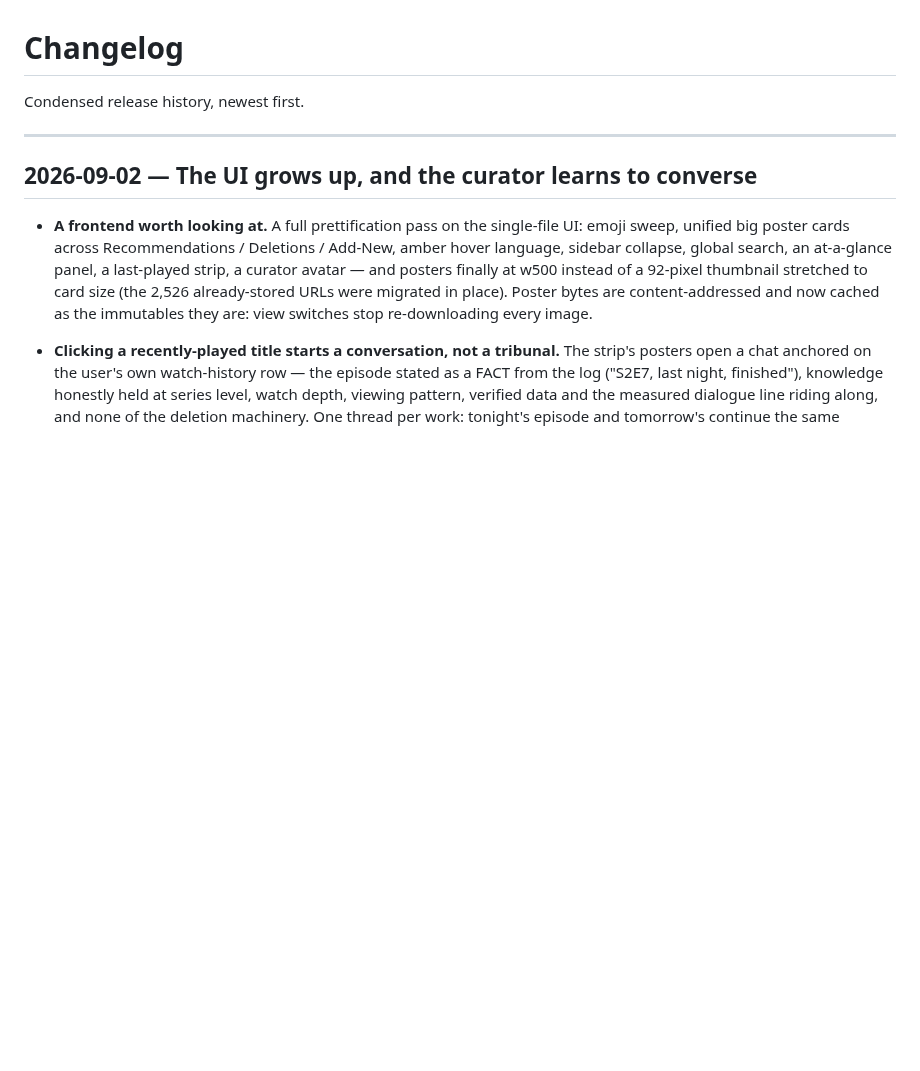
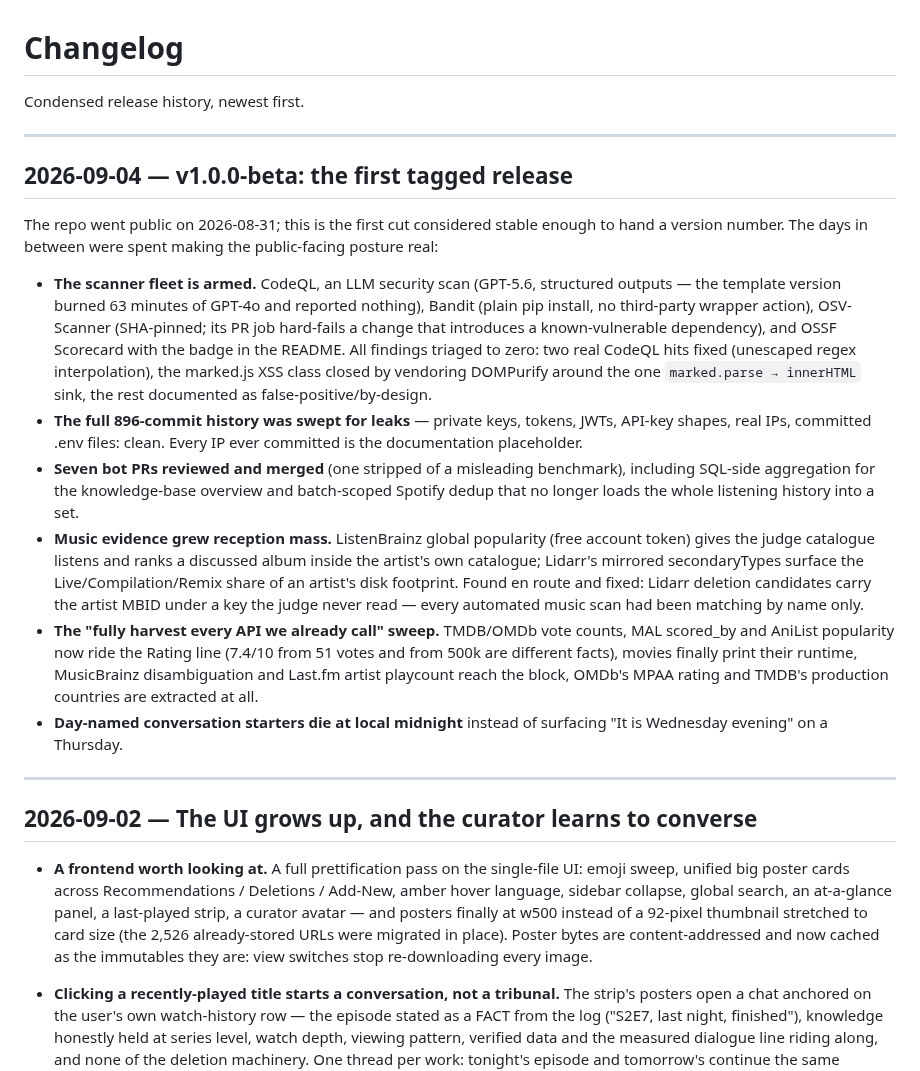
Before and after one commit to Randomname653/Curatarr, a Markdown page: CHANGELOG.md, the part around the change. GitHub-like rendering; blank space fills up the shorter version.

Commit message:
CHANGELOG: the v1.0.0-beta section

```diff
--- a/CHANGELOG.md
+++ b/CHANGELOG.md
@@ -1,6 +1,47 @@
 # Changelog
 
 Condensed release history, newest first.
+
+---
+
+## 2026-09-04 — v1.0.0-beta: the first tagged release
+
+The repo went public on 2026-08-31; this is the first cut considered
+stable enough to hand a version number. The days in between were spent
+making the public-facing posture real:
+
+- **The scanner fleet is armed.** CodeQL, an LLM security scan
+  (GPT-5.6, structured outputs — the template version burned 63 minutes
+  of GPT-4o and reported nothing), Bandit (plain pip install, no
+  third-party wrapper action), OSV-Scanner (SHA-pinned; its PR job
+  hard-fails a change that introduces a known-vulnerable dependency),
+  and OSSF Scorecard with the badge in the README. All findings triaged
+  to zero: two real CodeQL hits fixed (unescaped regex interpolation),
+  the marked.js XSS class closed by vendoring DOMPurify around the one
+  `marked.parse → innerHTML` sink, the rest documented as
+  false-positive/by-design.
+- **The full 896-commit history was swept for leaks** — private keys,
+  tokens, JWTs, API-key shapes, real IPs, committed .env files: clean.
+  Every IP ever committed is the documentation placeholder.
+- **Seven bot PRs reviewed and merged** (one stripped of a misleading
+  benchmark), including SQL-side aggregation for the knowledge-base
+  overview and batch-scoped Spotify dedup that no longer loads the
+  whole listening history into a set.
+- **Music evidence grew reception mass.** ListenBrainz global
+  popularity (free account token) gives the judge catalogue listens and
+  ranks a discussed album inside the artist's own catalogue; Lidarr's
+  mirrored secondaryTypes surface the Live/Compilation/Remix share of
+  an artist's disk footprint. Found en route and fixed: Lidarr deletion
+  candidates carry the artist MBID under a key the judge never read —
+  every automated music scan had been matching by name only.
+- **The "fully harvest every API we already call" sweep.** TMDB/OMDb
+  vote counts, MAL scored_by and AniList popularity now ride the Rating
+  line (7.4/10 from 51 votes and from 500k are different facts), movies
+  finally print their runtime, MusicBrainz disambiguation and Last.fm
+  artist playcount reach the block, OMDb's MPAA rating and TMDB's
+  production countries are extracted at all.
+- **Day-named conversation starters die at local midnight** instead of
+  surfacing "It is Wednesday evening" on a Thursday.
 
 ---
 
```
